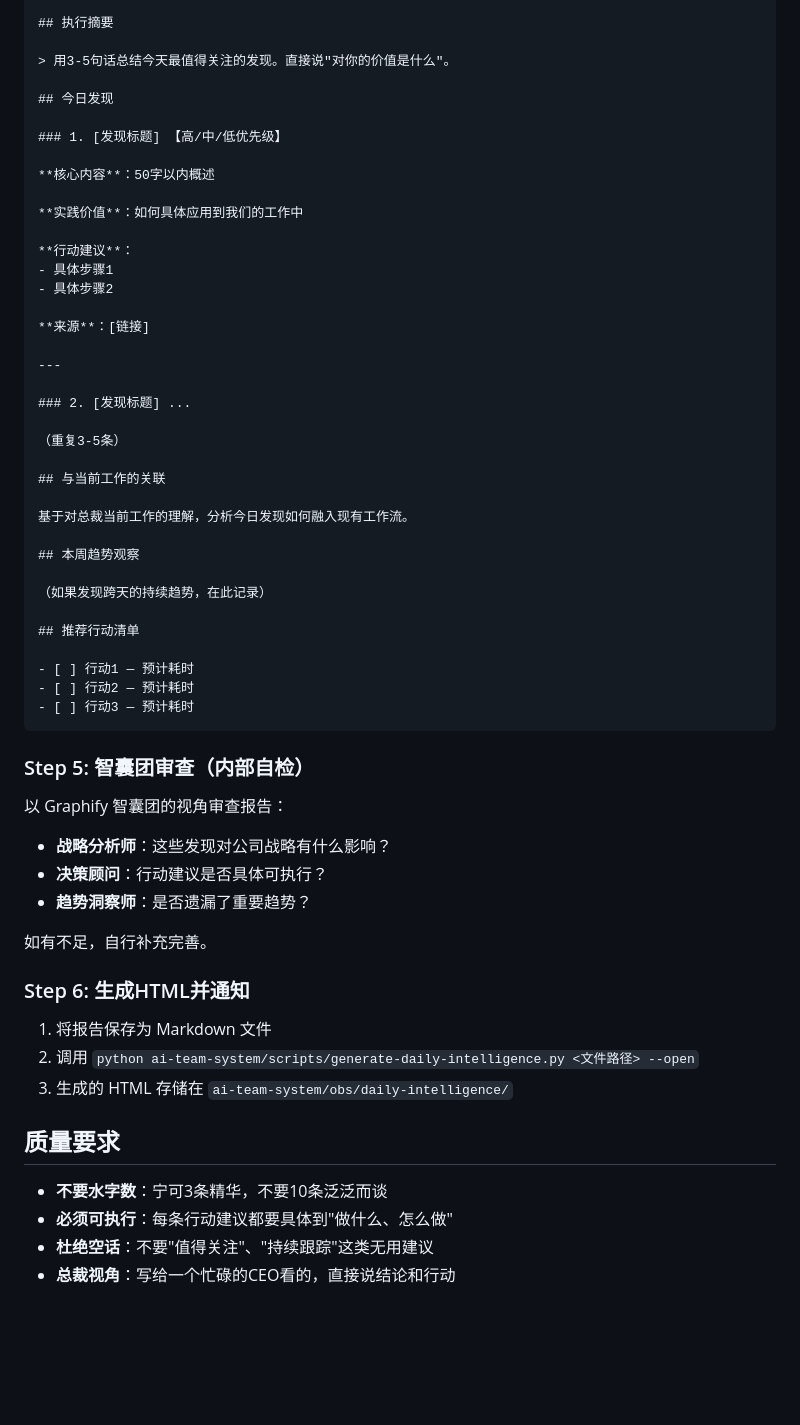
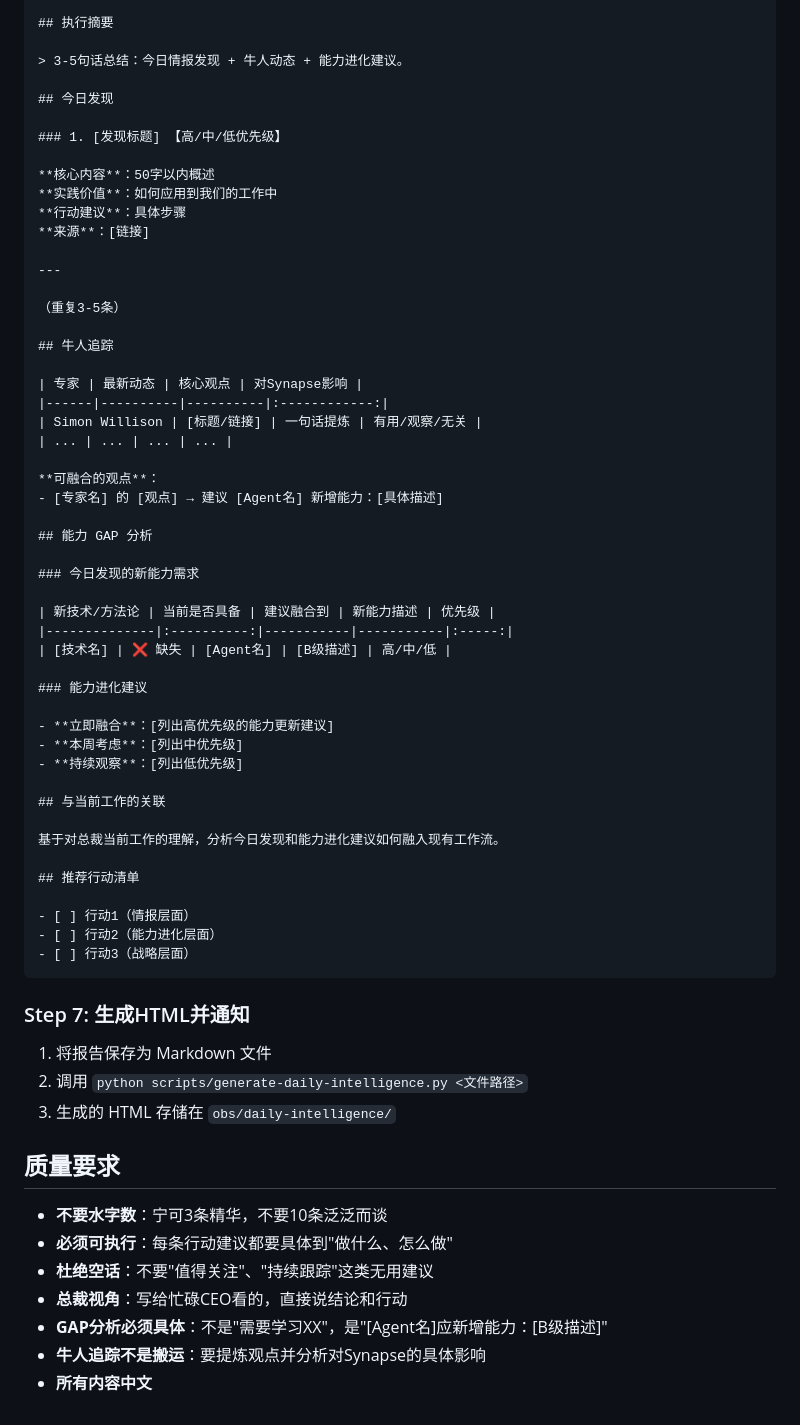
Before and after one commit to lysanderl-glitch/ai-team-system, a Markdown page: agent-butler/config/daily-intelligence-prompt.md, the part around one of its changes. Rendered like a GitHub page; blank space fills up the shorter version.

````diff
--- a/agent-butler/config/daily-intelligence-prompt.md
+++ b/agent-butler/config/daily-intelligence-prompt.md
@@ -53,61 +75,68 @@ tags: [AI, 技术情报, 每日更新]
 
 ## 执行摘要
 
-> 用3-5句话总结今天最值得关注的发现。直接说"对你的价值是什么"。
+> 3-5句话总结：今日情报发现 + 牛人动态 + 能力进化建议。
 
 ## 今日发现
 
 ### 1. [发现标题] 【高/中/低优先级】
 
 **核心内容**：50字以内概述
-
-**实践价值**：如何具体应用到我们的工作中
-
-**行动建议**：
-- 具体步骤1
-- 具体步骤2
-
+**实践价值**：如何应用到我们的工作中
+**行动建议**：具体步骤
 **来源**：[链接]
 
 ---
 
-### 2. [发现标题] ...
+（重复3-5条）
 
-（重复3-5条）
+## 牛人追踪
+
+| 专家 | 最新动态 | 核心观点 | 对Synapse影响 |
+|------|----------|----------|:------------:|
+| Simon Willison | [标题/链接] | 一句话提炼 | 有用/观察/无关 |
+| ... | ... | ... | ... |
+
+**可融合的观点**：
+- [专家名] 的 [观点] → 建议 [Agent名] 新增能力：[具体描述]
+
+## 能力 GAP 分析
+
+### 今日发现的新能力需求
+
+| 新技术/方法论 | 当前是否具备 | 建议融合到 | 新能力描述 | 优先级 |
+|--------------|:----------:|-----------|-----------|:-----:|
+| [技术名] | ❌ 缺失 | [Agent名] | [B级描述] | 高/中/低 |
+
+### 能力进化建议
+
+- **立即融合**：[列出高优先级的能力更新建议]
+- **本周考虑**：[列出中优先级]
+- **持续观察**：[列出低优先级]
 
 ## 与当前工作的关联
 
-基于对总裁当前工作的理解，分析今日发现如何融入现有工作流。
-
-## 本周趋势观察
-
-（如果发现跨天的持续趋势，在此记录）
+基于对总裁当前工作的理解，分析今日发现和能力进化建议如何融入现有工作流。
 
 ## 推荐行动清单
 
-- [ ] 行动1 — 预计耗时
-- [ ] 行动2 — 预计耗时
-- [ ] 行动3 — 预计耗时
+- [ ] 行动1（情报层面）
+- [ ] 行动2（能力进化层面）
+- [ ] 行动3（战略层面）
 ```
 
-### Step 5: 智囊团审查（内部自检）
-
-以 Graphify 智囊团的视角审查报告：
-- **战略分析师**：这些发现对公司战略有什么影响？
-- **决策顾问**：行动建议是否具体可执行？
-- **趋势洞察师**：是否遗漏了重要趋势？
-
-如有不足，自行补充完善。
-
-### Step 6: 生成HTML并通知
+### Step 7: 生成HTML并通知
 
 1. 将报告保存为 Markdown 文件
-2. 调用 `python ai-team-system/scripts/generate-daily-intelligence.py <文件路径> --open`
-3. 生成的 HTML 存储在 `ai-team-system/obs/daily-intelligence/`
+2. 调用 `python scripts/generate-daily-intelligence.py <文件路径>`
+3. 生成的 HTML 存储在 `obs/daily-intelligence/`
 
 ## 质量要求
 
 - **不要水字数**：宁可3条精华，不要10条泛泛而谈
 - **必须可执行**：每条行动建议都要具体到"做什么、怎么做"
 - **杜绝空话**：不要"值得关注"、"持续跟踪"这类无用建议
-- **总裁视角**：写给一个忙碌的CEO看的，直接说结论和行动
+- **总裁视角**：写给忙碌CEO看的，直接说结论和行动
+- **GAP分析必须具体**：不是"需要学习XX"，是"[Agent名]应新增能力：[B级描述]"
+- **牛人追踪不是搬运**：要提炼观点并分析对Synapse的具体影响
+- **所有内容中文**
````
Also changed, not shown: other parts of agent-butler/config/daily-intelligence-prompt.md (+45 -23 lines).
